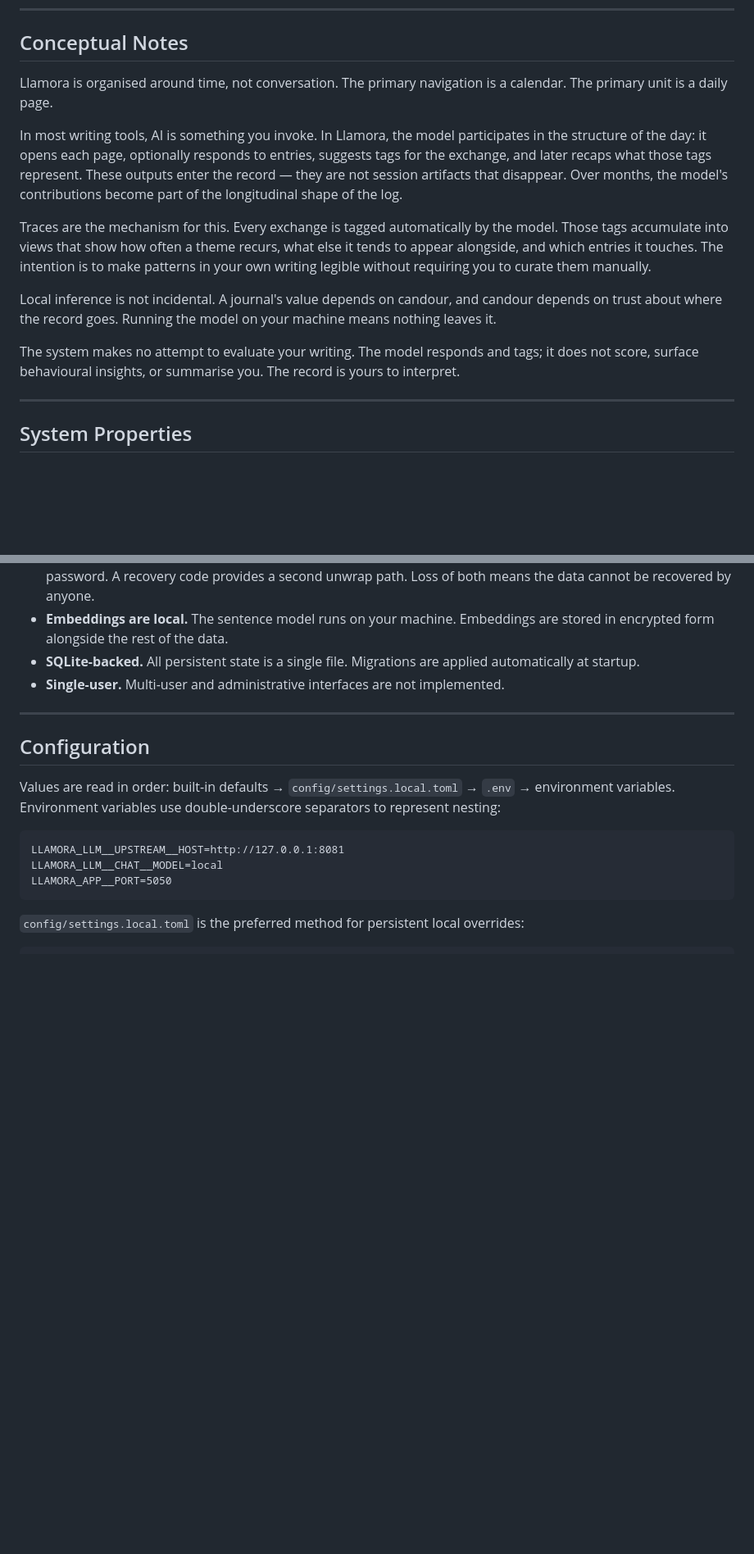
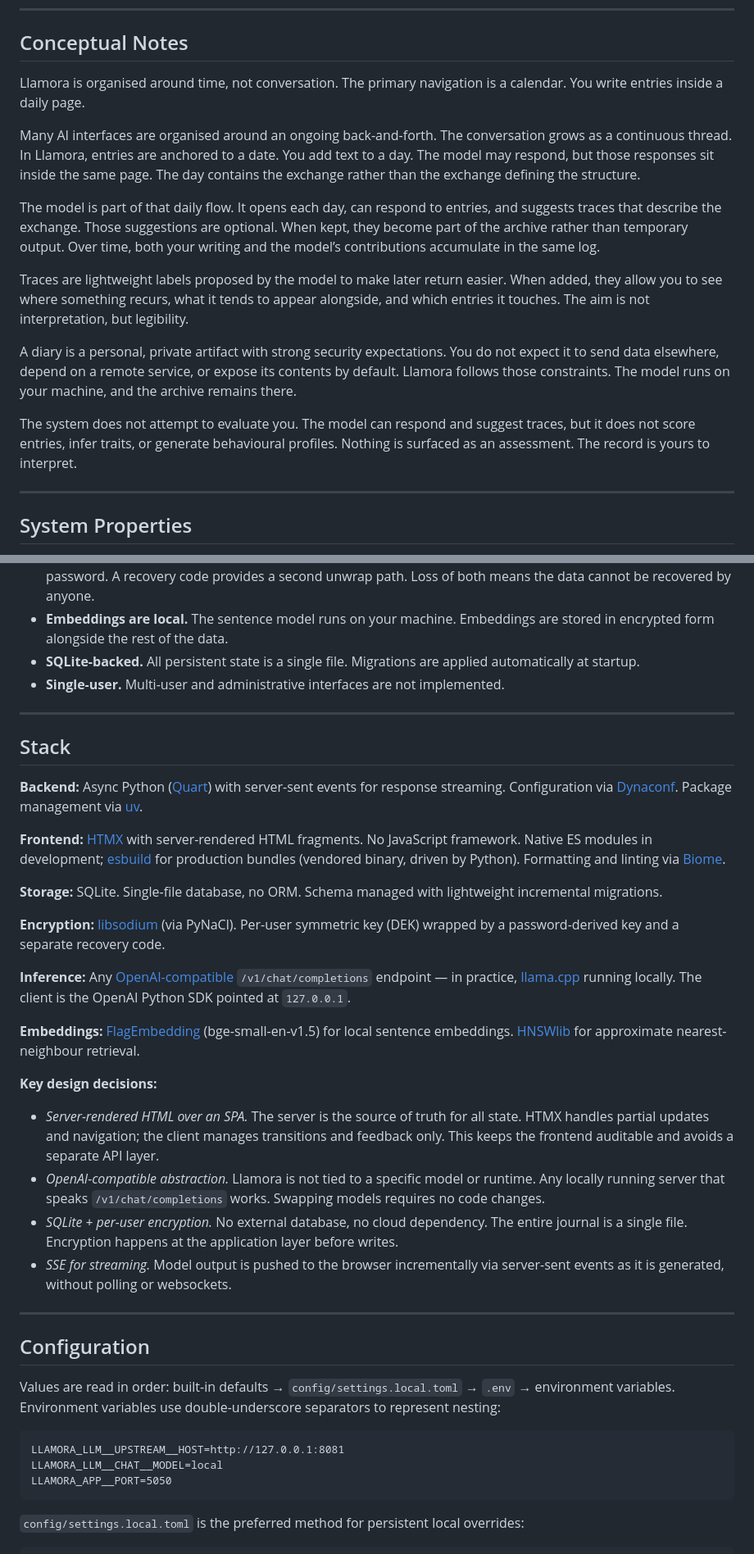
Before and after one commit to joelkuiper/Llamora, a Markdown page: README.md, 2 parts joined by grey strips. Shown at 82% size. Drawn GitHub-style; blank space fills up the shorter version.

```diff
--- a/README.md
+++ b/README.md
@@ -75,26 +80,17 @@ The first time search is used, a small sentence embedding model (~130 MB) is dow
 
 ## Conceptual Notes
 
-Llamora is organised around time, not conversation.
-The primary navigation is a calendar. The primary unit is a daily page.
+Llamora is organised around time, not conversation. The primary navigation is a calendar. You write entries inside a daily page.
 
-In most writing tools, AI is something you invoke.
-In Llamora, the model participates in the structure of the day: it opens each page, optionally responds to entries, suggests tags for the exchange, and later recaps what those tags represent.
-These outputs enter the record — they are not session artifacts that disappear.
-Over months, the model's contributions become part of the longitudinal shape of the log.
+Many AI interfaces are organised around an ongoing back-and-forth. The conversation grows as a continuous thread. In Llamora, entries are anchored to a date. You add text to a day. The model may respond, but those responses sit inside the same page. The day contains the exchange rather than the exchange defining the structure.
 
-Traces are the mechanism for this.
-Every exchange is tagged automatically by the model.
-Those tags accumulate into views that show how often a theme recurs, what else it tends to appear alongside, and which entries it touches.
-The intention is to make patterns in your own writing legible without requiring you to curate them manually.
+The model is part of that daily flow. It opens each day, can respond to entries, and suggests traces that describe the exchange. Those suggestions are optional. When kept, they become part of the archive rather than temporary output. Over time, both your writing and the model’s contributions accumulate in the same log.
 
-Local inference is not incidental.
-A journal's value depends on candour, and candour depends on trust about where the record goes.
-Running the model on your machine means nothing leaves it.
+Traces are lightweight labels proposed by the model to make later return easier. When added, they allow you to see where something recurs, what it tends to appear alongside, and which entries it touches. The aim is not interpretation, but legibility.
 
-The system makes no attempt to evaluate your writing.
-The model responds and tags; it does not score, surface behavioural insights, or summarise you.
-The record is yours to interpret.
+A diary is a personal, private artifact with strong security expectations. You do not expect it to send data elsewhere, depend on a remote service, or expose its contents by default. Llamora follows those constraints. The model runs on your machine, and the archive remains there.
+
+The system does not attempt to evaluate you. The model can respond and suggest traces, but it does not score entries, infer traits, or generate behavioural profiles. Nothing is surfaced as an assessment. The record is yours to interpret.
 
 ---
 
@@ -107,6 +103,29 @@ The record is yours to interpret.
 - **Embeddings are local.** The sentence model runs on your machine. Embeddings are stored in encrypted form alongside the rest of the data.
 - **SQLite-backed.** All persistent state is a single file. Migrations are applied automatically at startup.
 - **Single-user.** Multi-user and administrative interfaces are not implemented.
+
+---
+
+## Stack
+
+**Backend:** Async Python ([Quart](https://quart.palletsprojects.com/)) with server-sent events for response streaming. Configuration via [Dynaconf](https://www.dynaconf.com/). Package management via [uv](https://docs.astral.sh/uv/).
+
+**Frontend:** [HTMX](https://htmx.org/) with server-rendered HTML fragments. No JavaScript framework. Native ES modules in development; [esbuild](https://esbuild.github.io/) for production bundles (vendored binary, driven by Python). Formatting and linting via [Biome](https://biomejs.dev/).
+
+**Storage:** SQLite. Single-file database, no ORM. Schema managed with lightweight incremental migrations.
+
+**Encryption:** [libsodium](https://doc.libsodium.org/) (via PyNaCl). Per-user symmetric key (DEK) wrapped by a password-derived key and a separate recovery code.
+
+**Inference:** Any [OpenAI-compatible](https://platform.openai.com/docs/api-reference/chat) `/v1/chat/completions` endpoint — in practice, [llama.cpp](https://github.com/ggerganov/llama.cpp) running locally. The client is the OpenAI Python SDK pointed at `127.0.0.1`.
+
+**Embeddings:** [FlagEmbedding](https://huggingface.co/BAAI/bge-small-en-v1.5) (bge-small-en-v1.5) for local sentence embeddings. [HNSWlib](https://github.com/nmslib/hnswlib) for approximate nearest-neighbour retrieval.
+
+**Key design decisions:**
+
+- *Server-rendered HTML over an SPA.* The server is the source of truth for all state. HTMX handles partial updates and navigation; the client manages transitions and feedback only. This keeps the frontend auditable and avoids a separate API layer.
+- *OpenAI-compatible abstraction.* Llamora is not tied to a specific model or runtime. Any locally running server that speaks `/v1/chat/completions` works. Swapping models requires no code changes.
+- *SQLite + per-user encryption.* No external database, no cloud dependency. The entire journal is a single file. Encryption happens at the application layer before writes.
+- *SSE for streaming.* Model output is pushed to the browser incrementally via server-sent events as it is generated, without polling or websockets.
 
 ---
 
```
Also changed, not shown: other parts of README.md (+7 -2 lines).
